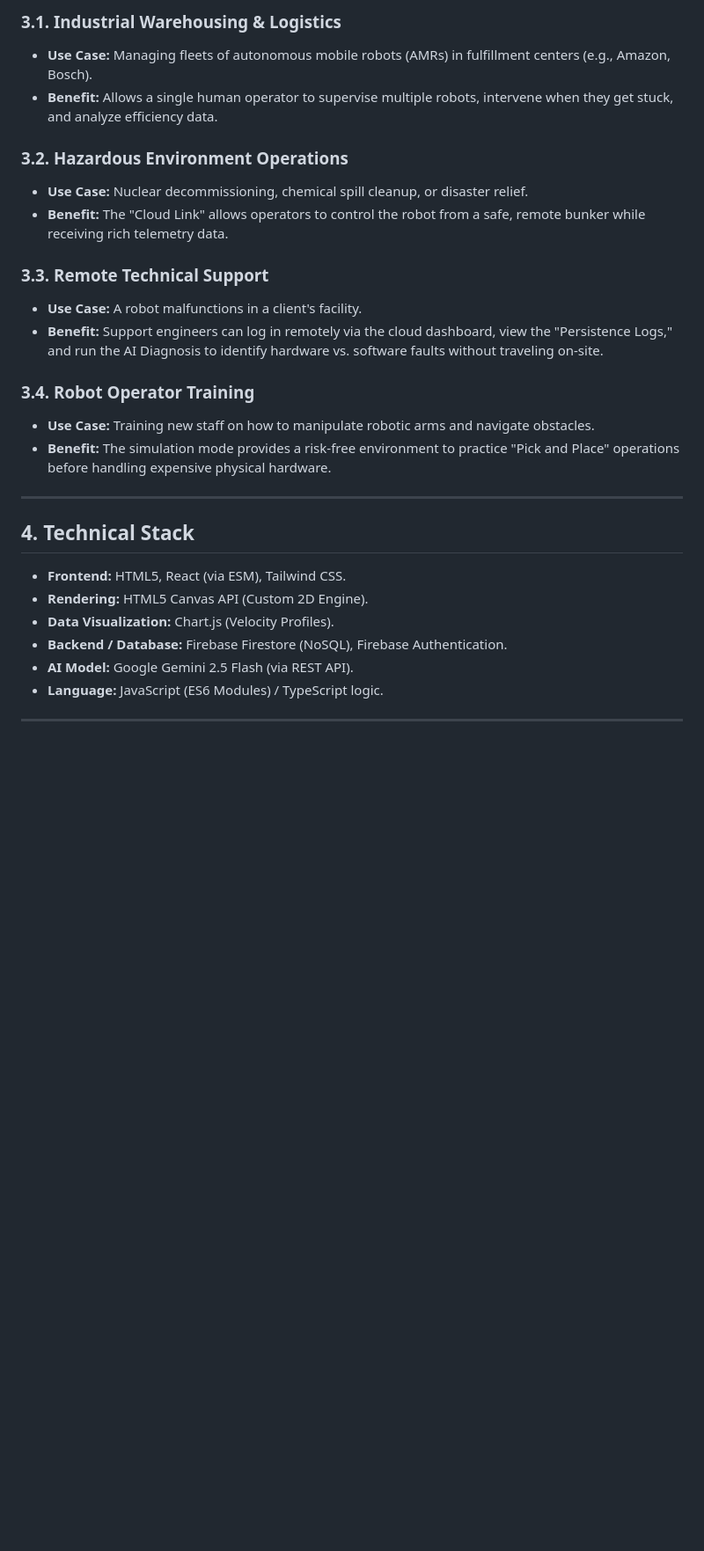
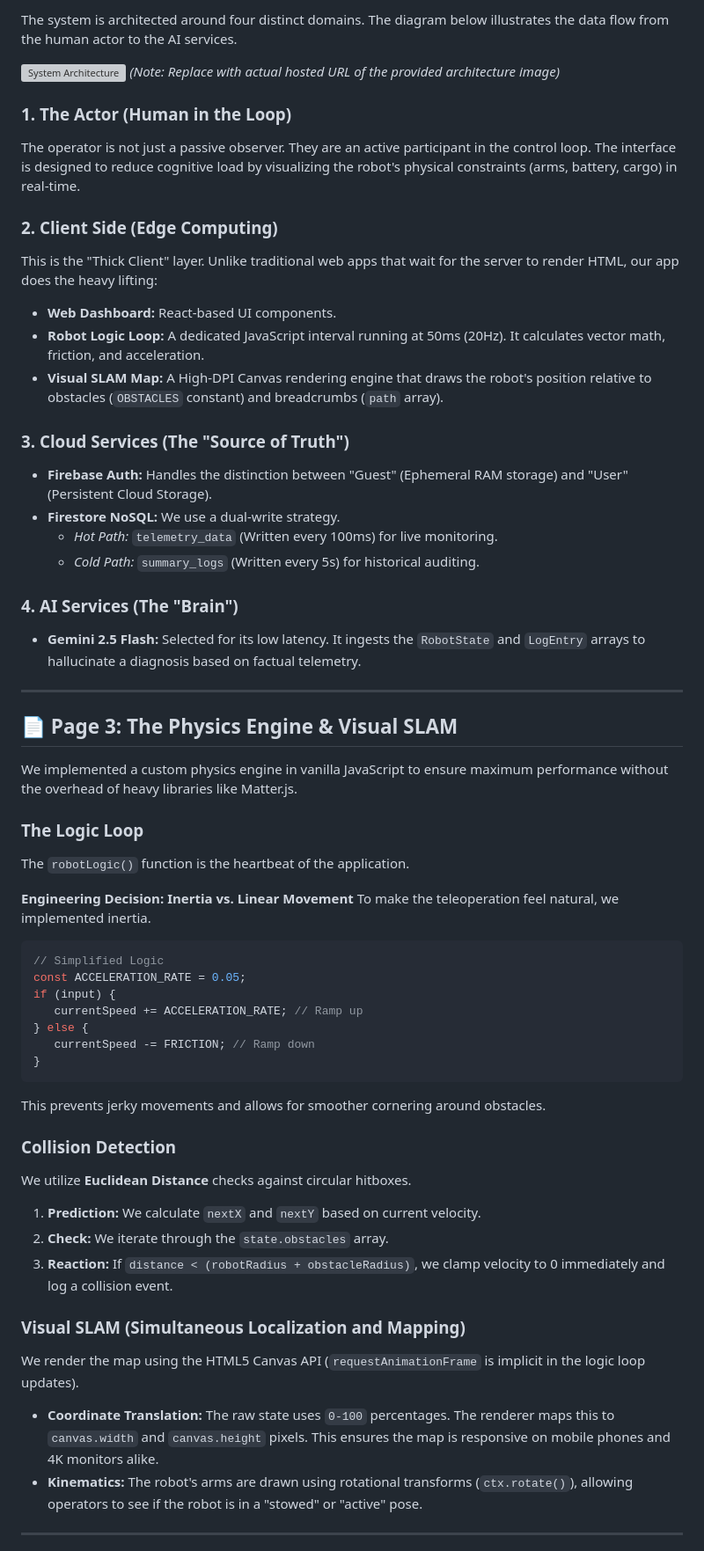
Before and after one commit to NiharikaPalem/Bosch-Robot-Management-System, a Markdown page: DOCUMENTATION.md, the part around one of its changes. Shown at 88% size. Rendered like a GitHub page; blank space fills up the shorter version; grey boxes are pictures that could not be loaded.

Commit message:
documentation update

````diff
--- a/DOCUMENTATION.md
+++ b/DOCUMENTATION.md
@@ -55,30 +29,59 @@ The **S4 Robot Management System** is a high-performance, web-based interface de
 
-### 3.1. Industrial Warehousing & Logistics
-*   **Use Case:** Managing fleets of autonomous mobile robots (AMRs) in fulfillment centers (e.g., Amazon, Bosch).
-*   **Benefit:** Allows a single human operator to supervise multiple robots, intervene when they get stuck, and analyze efficiency data.
+The system is architected around four distinct domains. The diagram below illustrates the data flow from the human actor to the AI services.
 
-### 3.2. Hazardous Environment Operations
-*   **Use Case:** Nuclear decommissioning, chemical spill cleanup, or disaster relief.
-*   **Benefit:** The "Cloud Link" allows operators to control the robot from a safe, remote bunker while receiving rich telemetry data.
+![System Architecture](https://i.imgur.com/example.png)
+*(Note: Replace with actual hosted URL of the provided architecture image)*
 
-### 3.3. Remote Technical Support
-*   **Use Case:** A robot malfunctions in a client's facility.
-*   **Benefit:** Support engineers can log in remotely via the cloud dashboard, view the "Persistence Logs," and run the AI Diagnosis to identify hardware vs. software faults without traveling on-site.
+### 1. The Actor (Human in the Loop)
+The operator is not just a passive observer. They are an active participant in the control loop. The interface is designed to reduce cognitive load by visualizing the robot's physical constraints (arms, battery, cargo) in real-time.
 
-### 3.4. Robot Operator Training
-*   **Use Case:** Training new staff on how to manipulate robotic arms and navigate obstacles.
-*   **Benefit:** The simulation mode provides a risk-free environment to practice "Pick and Place" operations before handling expensive physical hardware.
+### 2. Client Side (Edge Computing)
+This is the "Thick Client" layer. Unlike traditional web apps that wait for the server to render HTML, our app does the heavy lifting:
+*   **Web Dashboard:** React-based UI components.
+*   **Robot Logic Loop:** A dedicated JavaScript interval running at 50ms (20Hz). It calculates vector math, friction, and acceleration.
+*   **Visual SLAM Map:** A High-DPI Canvas rendering engine that draws the robot's position relative to obstacles (`OBSTACLES` constant) and breadcrumbs (`path` array).
+
+### 3. Cloud Services (The "Source of Truth")
+*   **Firebase Auth:** Handles the distinction between "Guest" (Ephemeral RAM storage) and "User" (Persistent Cloud Storage).
+*   **Firestore NoSQL:** We use a dual-write strategy.
+    *   *Hot Path:* `telemetry_data` (Written every 100ms) for live monitoring.
+    *   *Cold Path:* `summary_logs` (Written every 5s) for historical auditing.
+
+### 4. AI Services (The "Brain")
+*   **Gemini 2.5 Flash:** Selected for its low latency. It ingests the `RobotState` and `LogEntry` arrays to hallucinate a diagnosis based on factual telemetry.
 
 ---
 
-## 4. Technical Stack
+## 📄 Page 3: The Physics Engine & Visual SLAM
 
-*   **Frontend:** HTML5, React (via ESM), Tailwind CSS.
-*   **Rendering:** HTML5 Canvas API (Custom 2D Engine).
-*   **Data Visualization:** Chart.js (Velocity Profiles).
-*   **Backend / Database:** Firebase Firestore (NoSQL), Firebase Authentication.
-*   **AI Model:** Google Gemini 2.5 Flash (via REST API).
-*   **Language:** JavaScript (ES6 Modules) / TypeScript logic.
+We implemented a custom physics engine in vanilla JavaScript to ensure maximum performance without the overhead of heavy libraries like Matter.js.
+
+### The Logic Loop
+The `robotLogic()` function is the heartbeat of the application.
+
+**Engineering Decision: Inertia vs. Linear Movement**
+To make the teleoperation feel natural, we implemented inertia.
+```javascript
+// Simplified Logic
+const ACCELERATION_RATE = 0.05;
+if (input) {
+   currentSpeed += ACCELERATION_RATE; // Ramp up
+} else {
+   currentSpeed -= FRICTION; // Ramp down
+}
+```
+This prevents jerky movements and allows for smoother cornering around obstacles.
+
+### Collision Detection
+We utilize **Euclidean Distance** checks against circular hitboxes.
+1.  **Prediction:** We calculate `nextX` and `nextY` based on current velocity.
+2.  **Check:** We iterate through the `state.obstacles` array.
+3.  **Reaction:** If `distance < (robotRadius + obstacleRadius)`, we clamp velocity to 0 immediately and log a collision event.
+
+### Visual SLAM (Simultaneous Localization and Mapping)
+We render the map using the HTML5 Canvas API (`requestAnimationFrame` is implicit in the logic loop updates).
+*   **Coordinate Translation:** The raw state uses `0-100` percentages. The renderer maps this to `canvas.width` and `canvas.height` pixels. This ensures the map is responsive on mobile phones and 4K monitors alike.
+*   **Kinematics:** The robot's arms are drawn using rotational transforms (`ctx.rotate()`), allowing operators to see if the robot is in a "stowed" or "active" pose.
 
 ---
 
````
Also changed, not shown: other parts of DOCUMENTATION.md (+146 -47 lines).
